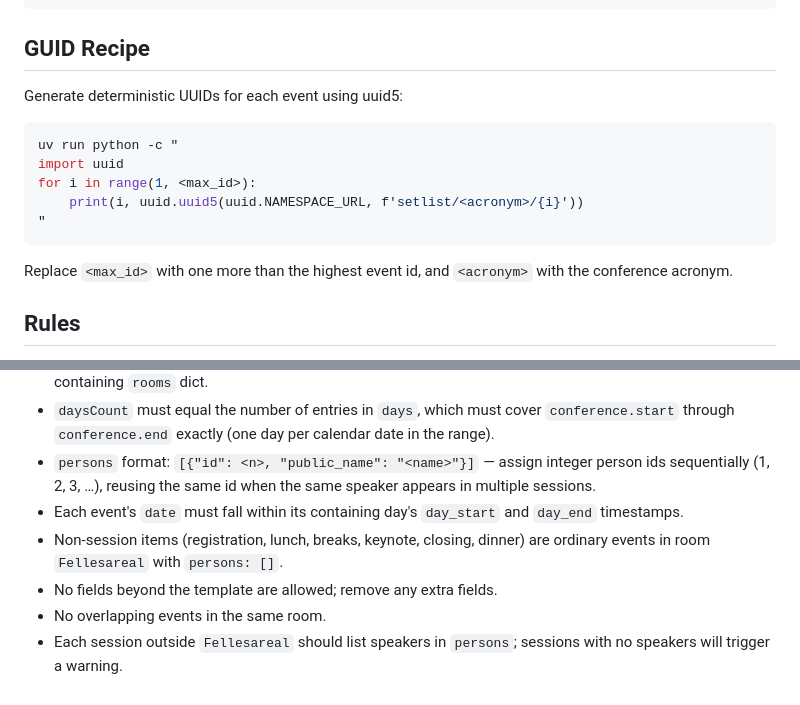
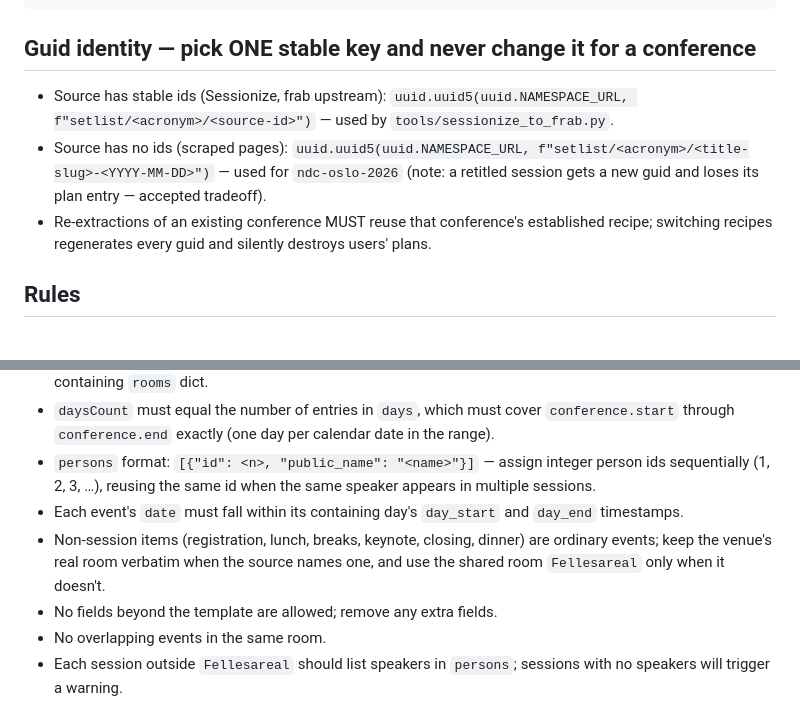
Before and after one commit to bjornkpu/setlist, a Markdown page: tools/EXTRACTION_PROMPT.md, 2 parts joined by grey strips. Drawn GitHub-style.

Commit message:
docs: record per-conference guid recipes

````diff
--- a/tools/EXTRACTION_PROMPT.md
+++ b/tools/EXTRACTION_PROMPT.md
@@ -60,19 +60,11 @@ Every event must have all these fields:
 }
 ```
 
-## GUID Recipe
+## Guid identity — pick ONE stable key and never change it for a conference
 
-Generate deterministic UUIDs for each event using uuid5:
-
-```bash
-uv run python -c "
-import uuid
-for i in range(1, <max_id>):
-    print(i, uuid.uuid5(uuid.NAMESPACE_URL, f'setlist/<acronym>/{i}'))
-"
-```
-
-Replace `<max_id>` with one more than the highest event id, and `<acronym>` with the conference acronym.
+- Source has stable ids (Sessionize, frab upstream): `uuid.uuid5(uuid.NAMESPACE_URL, f"setlist/<acronym>/<source-id>")` — used by `tools/sessionize_to_frab.py`.
+- Source has no ids (scraped pages): `uuid.uuid5(uuid.NAMESPACE_URL, f"setlist/<acronym>/<title-slug>-<YYYY-MM-DD>")` — used for `ndc-oslo-2026` (note: a retitled session gets a new guid and loses its plan entry — accepted tradeoff).
+- Re-extractions of an existing conference MUST reuse that conference's established recipe; switching recipes regenerates every guid and silently destroys users' plans.
 
 ## Rules
 
@@ -83,7 +75,7 @@ Replace `<max_id>` with one more than the highest event id, and `<acronym>` with
 - `daysCount` must equal the number of entries in `days`, which must cover `conference.start` through `conference.end` exactly (one day per calendar date in the range).
 - `persons` format: `[{"id": <n>, "public_name": "<name>"}]` — assign integer person ids sequentially (1, 2, 3, …), reusing the same id when the same speaker appears in multiple sessions.
 - Each event's `date` must fall within its containing day's `day_start` and `day_end` timestamps.
-- Non-session items (registration, lunch, breaks, keynote, closing, dinner) are ordinary events in room `Fellesareal` with `persons: []`.
+- Non-session items (registration, lunch, breaks, keynote, closing, dinner) are ordinary events; keep the venue's real room verbatim when the source names one, and use the shared room `Fellesareal` only when it doesn't.
 - No fields beyond the template are allowed; remove any extra fields.
 - No overlapping events in the same room.
 - Each session outside `Fellesareal` should list speakers in `persons`; sessions with no speakers will trigger a warning.
````
